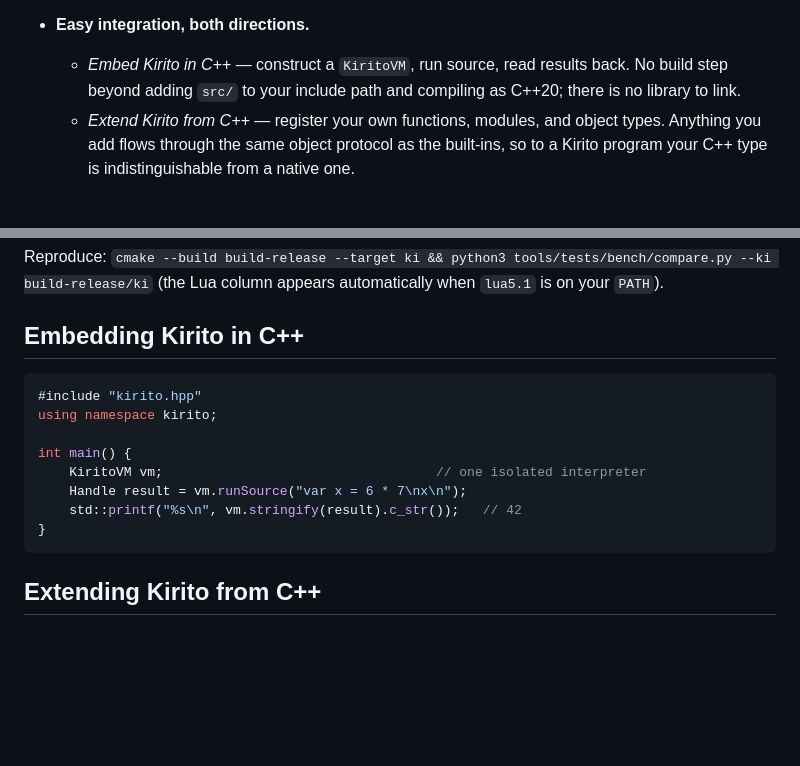
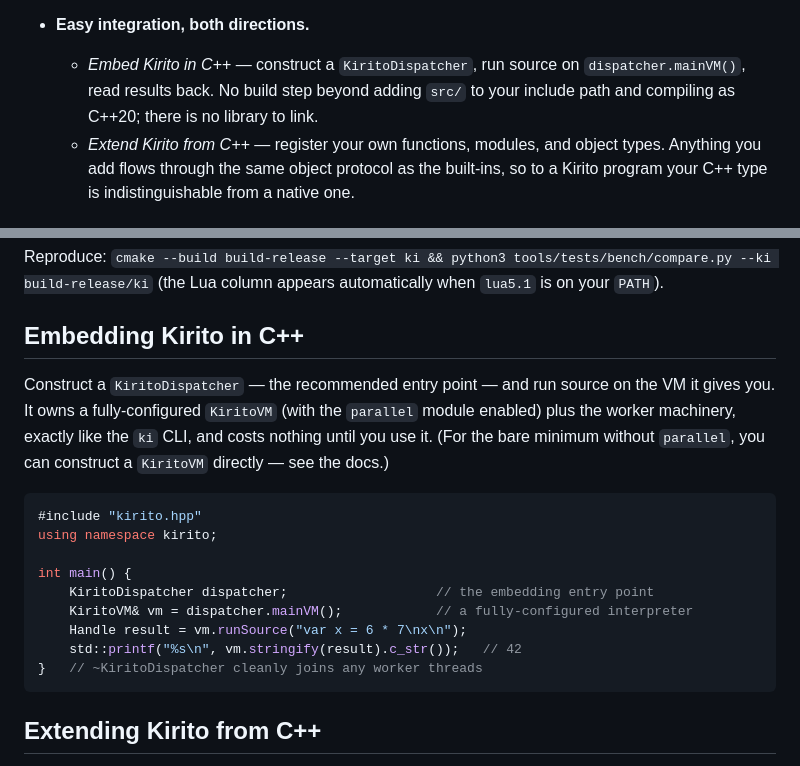
Before and after one commit to AzethMeron/KiritoLang, a Markdown page: README.md, 2 parts joined by grey strips. GitHub-like rendering; blank space fills up the shorter version.

Commit message:
docs(README): lead the embedding example with KiritoDispatcher
Match the rewritten embedding guide: the front-page "Embedding Kirito in C++" snippet and the
integration bullet now construct a KiritoDispatcher and run on dispatcher.mainVM() (a fully-
configured VM with the parallel module), with a one-line note that a bare KiritoVM is available for
the minimal, parallel-free case. The extending snippet's `vm` now refers to that dispatcher VM. The
"one KiritoVM = one isolated process" architecture statements are unchanged (still true — the
dispatcher owns one).

https://claude.ai/code/session_018XRscUGQoJQGZxnY3t6rY7

````diff
--- a/README.md
+++ b/README.md
@@ -62,9 +62,9 @@ And why did i call it after MC of SAO? Dunno, just thought it's funny. Also I do
   are entirely optional.
 
 - **Easy integration, both directions.**
-  - *Embed Kirito in C++* — construct a `KiritoVM`, run source, read results back. No build step
-    beyond adding `src/` to your include path and compiling as C++20; there is no library to
-    link.
+  - *Embed Kirito in C++* — construct a `KiritoDispatcher`, run source on `dispatcher.mainVM()`,
+    read results back. No build step beyond adding `src/` to your include path and compiling as
+    C++20; there is no library to link.
   - *Extend Kirito from C++* — register your own functions, modules, and object types. Anything you
     add flows through the same object protocol as the built-ins, so to a Kirito program your C++ type
     is indistinguishable from a native one.
@@ -121,15 +121,21 @@ Reproduce: `cmake --build build-release --target ki && python3 tools/tests/bench
 
 ## Embedding Kirito in C++
 
+Construct a `KiritoDispatcher` — the recommended entry point — and run source on the VM it gives you.
+It owns a fully-configured `KiritoVM` (with the `parallel` module enabled) plus the worker machinery,
+exactly like the `ki` CLI, and costs nothing until you use it. (For the bare minimum without
+`parallel`, you can construct a `KiritoVM` directly — see the docs.)
+
 ```cpp
 #include "kirito.hpp"
 using namespace kirito;
 
 int main() {
-    KiritoVM vm;                                   // one isolated interpreter
+    KiritoDispatcher dispatcher;                   // the embedding entry point
+    KiritoVM& vm = dispatcher.mainVM();            // a fully-configured interpreter
     Handle result = vm.runSource("var x = 6 * 7\nx\n");
     std::printf("%s\n", vm.stringify(result).c_str());   // 42
-}
+}   // ~KiritoDispatcher cleanly joins any worker threads
 ```
 
 ## Extending Kirito from C++
````
